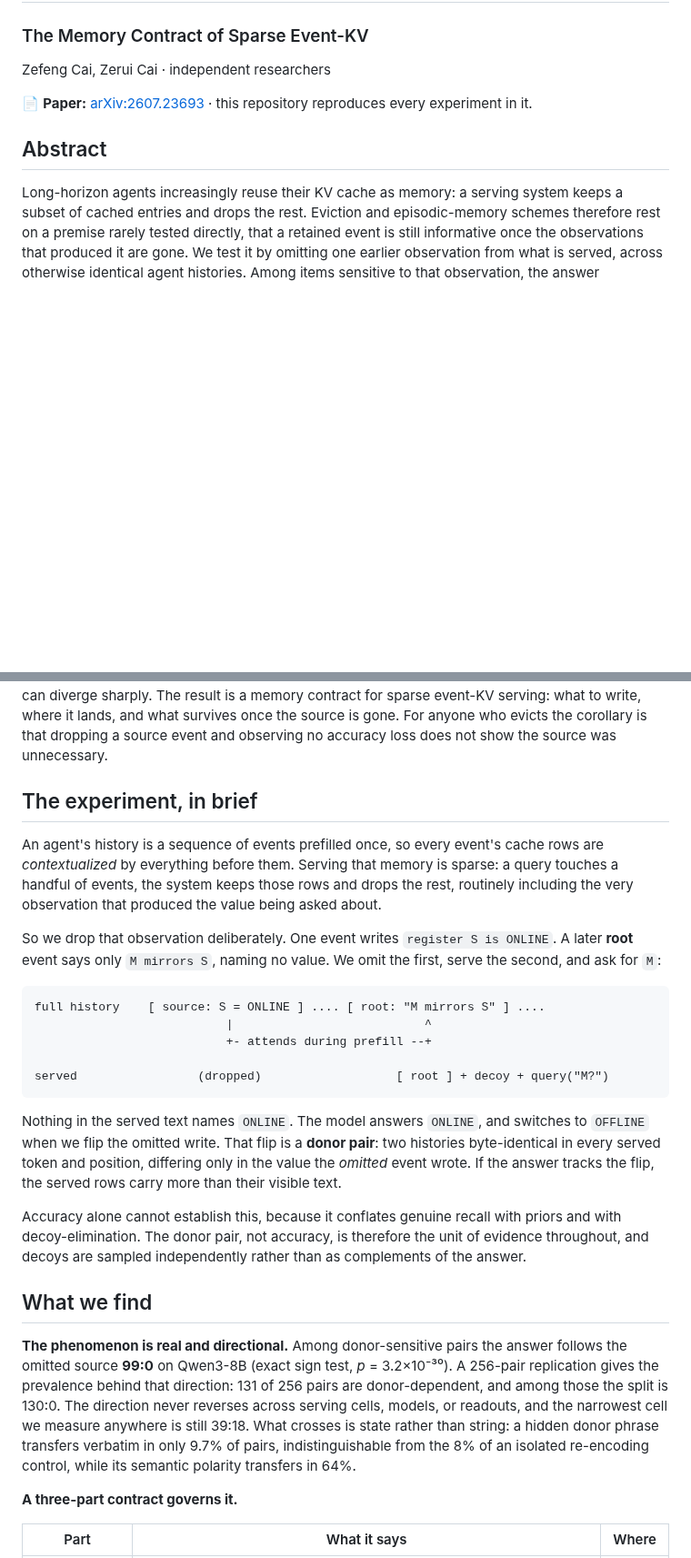
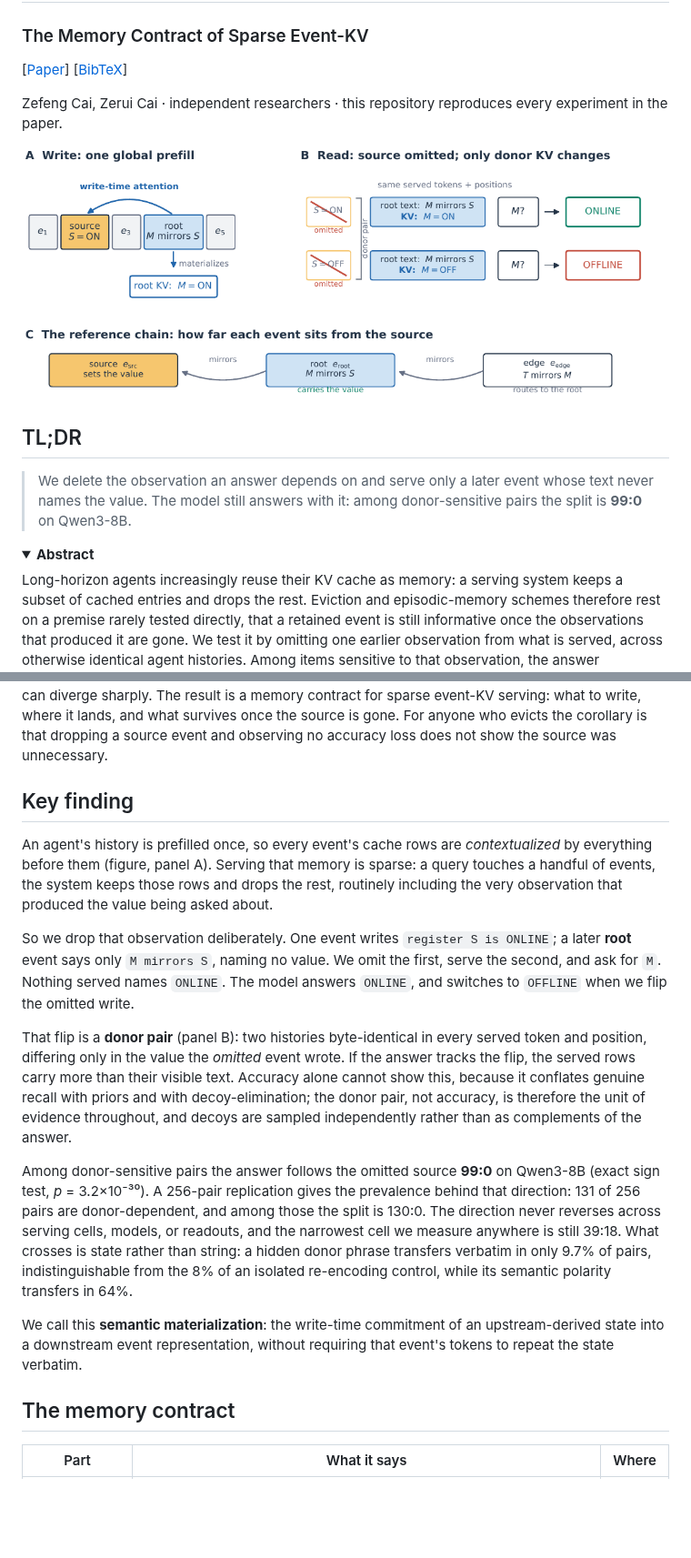
Before and after one commit to oklen/Compute-Globally-Materialize-Locally, a Markdown page: README.md, 2 parts joined by grey strips. Shown at 91% size. GitHub-like rendering; pictures changed too: assets/concept.png (added); folded sections open; blank space fills up the shorter version.

Commit message:
docs(readme): lead with a teaser figure, a TL;DR, and the finding
Restructure the opening to match the convention in comparable paper repos
(StreamingLLM, H2O, Mamba, SAM, tuned-lens, reversal_curse): bracket link row
under the title, hero figure before any prose, one-sentence TL;DR, and the
finding stated up front rather than an abstract wall.

- assets/: concept, envelope, and active figures exported from the paper.
- The concept figure replaces the hand-drawn ASCII donor-pair diagram; its
  panel B is exactly that construction, drawn properly.
- The verbatim arXiv abstract moves into a <details> block so the first screen
  stays short without losing it.
- Sections renamed to what they answer: Key finding / The memory contract /
  Programming the primitive / For anyone who evicts.

Co-Authored-By: Claude Opus 5 (1M context) <noreply@anthropic.com>

````diff
--- a/README.md
+++ b/README.md
@@ -1,12 +1,20 @@
 # Compute Globally, Materialize Locally
 ### The Memory Contract of Sparse Event-KV
 
-Zefeng Cai, Zerui Cai · independent researchers
+[[Paper](https://arxiv.org/abs/2607.23693)] [[BibTeX](#citation)]
 
-📄 **Paper:** [arXiv:2607.23693](https://arxiv.org/abs/2607.23693) · this repository reproduces every
-experiment in it.
+Zefeng Cai, Zerui Cai · independent researchers · this repository reproduces every experiment in the paper.
 
-## Abstract
+![Write, read, and the reference chain](assets/concept.png)
+
+## TL;DR
+
+> We delete the observation an answer depends on and serve only a later event whose text never
+> names the value. The model still answers with it: among donor-sensitive pairs the split is
+> **99:0** on Qwen3-8B.
+
+<details>
+<summary><b>Abstract</b></summary>
 
 Long-horizon agents increasingly reuse their KV cache as memory: a serving system keeps a subset of
 cached entries and drops the rest. Eviction and episodic-memory schemes therefore rest on a premise
@@ -25,44 +33,40 @@ result is a memory contract for sparse event-KV serving: what to write, where it
 survives once the source is gone. For anyone who evicts the corollary is that dropping a source
 event and observing no accuracy loss does not show the source was unnecessary.
 
-## The experiment, in brief
+</details>
 
-An agent's history is a sequence of events prefilled once, so every event's cache rows are
-*contextualized* by everything before them. Serving that memory is sparse: a query touches a handful
-of events, the system keeps those rows and drops the rest, routinely including the very observation
-that produced the value being asked about.
+## Key finding
 
-So we drop that observation deliberately. One event writes `register S is ONLINE`. A later **root**
-event says only `M mirrors S`, naming no value. We omit the first, serve the second, and ask for `M`:
+An agent's history is prefilled once, so every event's cache rows are *contextualized* by everything
+before them (figure, panel A). Serving that memory is sparse: a query touches a handful of events,
+the system keeps those rows and drops the rest, routinely including the very observation that
+produced the value being asked about.
 
-```
-full history    [ source: S = ONLINE ] .... [ root: "M mirrors S" ] ....
-                           |                           ^
-                           +- attends during prefill --+
+So we drop that observation deliberately. One event writes `register S is ONLINE`; a later **root**
+event says only `M mirrors S`, naming no value. We omit the first, serve the second, and ask for
+`M`. Nothing served names `ONLINE`. The model answers `ONLINE`, and switches to `OFFLINE` when we
+flip the omitted write.
 
-served                 (dropped)                   [ root ] + decoy + query("M?")
-```
+That flip is a **donor pair** (panel B): two histories byte-identical in every served token and
+position, differing only in the value the *omitted* event wrote. If the answer tracks the flip, the
+served rows carry more than their visible text. Accuracy alone cannot show this, because it
+conflates genuine recall with priors and with decoy-elimination; the donor pair, not accuracy, is
+therefore the unit of evidence throughout, and decoys are sampled independently rather than as
+complements of the answer.
 
-Nothing in the served text names `ONLINE`. The model answers `ONLINE`, and switches to `OFFLINE`
-when we flip the omitted write. That flip is a **donor pair**: two histories byte-identical in every
-served token and position, differing only in the value the *omitted* event wrote. If the answer
-tracks the flip, the served rows carry more than their visible text.
+Among donor-sensitive pairs the answer follows the omitted source **99:0** on Qwen3-8B (exact sign
+test, *p* = 3.2×10⁻³⁰). A 256-pair replication gives the prevalence behind that direction: 131 of
+256 pairs are donor-dependent, and among those the split is 130:0. The direction never reverses
+across serving cells, models, or readouts, and the narrowest cell we measure anywhere is still
+39:18. What crosses is state rather than string: a hidden donor phrase transfers verbatim in only
+9.7% of pairs, indistinguishable from the 8% of an isolated re-encoding control, while its semantic
+polarity transfers in 64%.
 
-Accuracy alone cannot establish this, because it conflates genuine recall with priors and with
-decoy-elimination. The donor pair, not accuracy, is therefore the unit of evidence throughout, and
-decoys are sampled independently rather than as complements of the answer.
+We call this **semantic materialization**: the write-time commitment of an upstream-derived state
+into a downstream event representation, without requiring that event's tokens to repeat the state
+verbatim.
 
-## What we find
-
-**The phenomenon is real and directional.** Among donor-sensitive pairs the answer follows the
-omitted source **99:0** on Qwen3-8B (exact sign test, *p* = 3.2×10⁻³⁰). A 256-pair replication gives
-the prevalence behind that direction: 131 of 256 pairs are donor-dependent, and among those the
-split is 130:0. The direction never reverses across serving cells, models, or readouts, and the
-narrowest cell we measure anywhere is still 39:18. What crosses is state rather than string: a
-hidden donor phrase transfers verbatim in only 9.7% of pairs, indistinguishable from the 8% of an
-isolated re-encoding control, while its semantic polarity transfers in 64%.
-
-**A three-part contract governs it.**
+## The memory contract
 
 | Part | What it says | Where |
 |---|---|---|
````
Also changed, not shown: other parts of README.md (+21 -4 lines), assets/active.png (added), assets/envelope.png (added).
